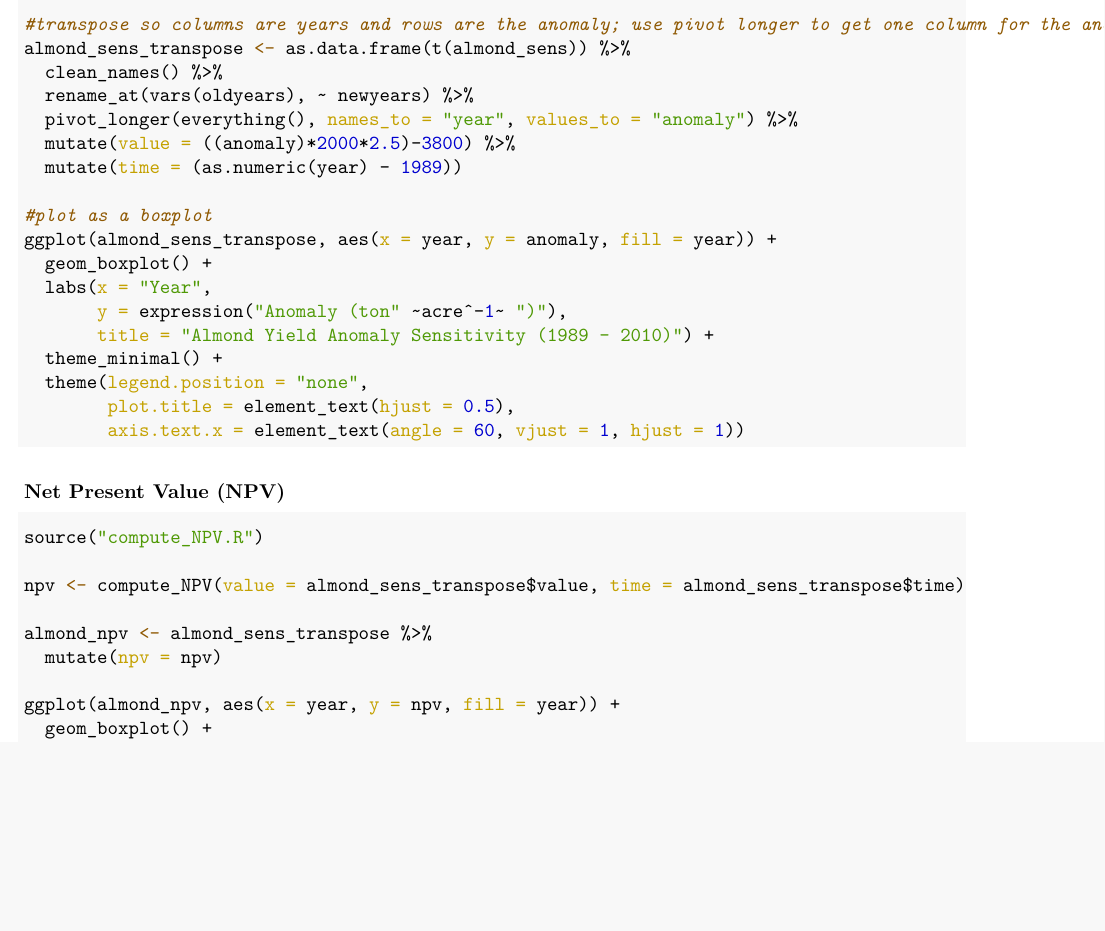
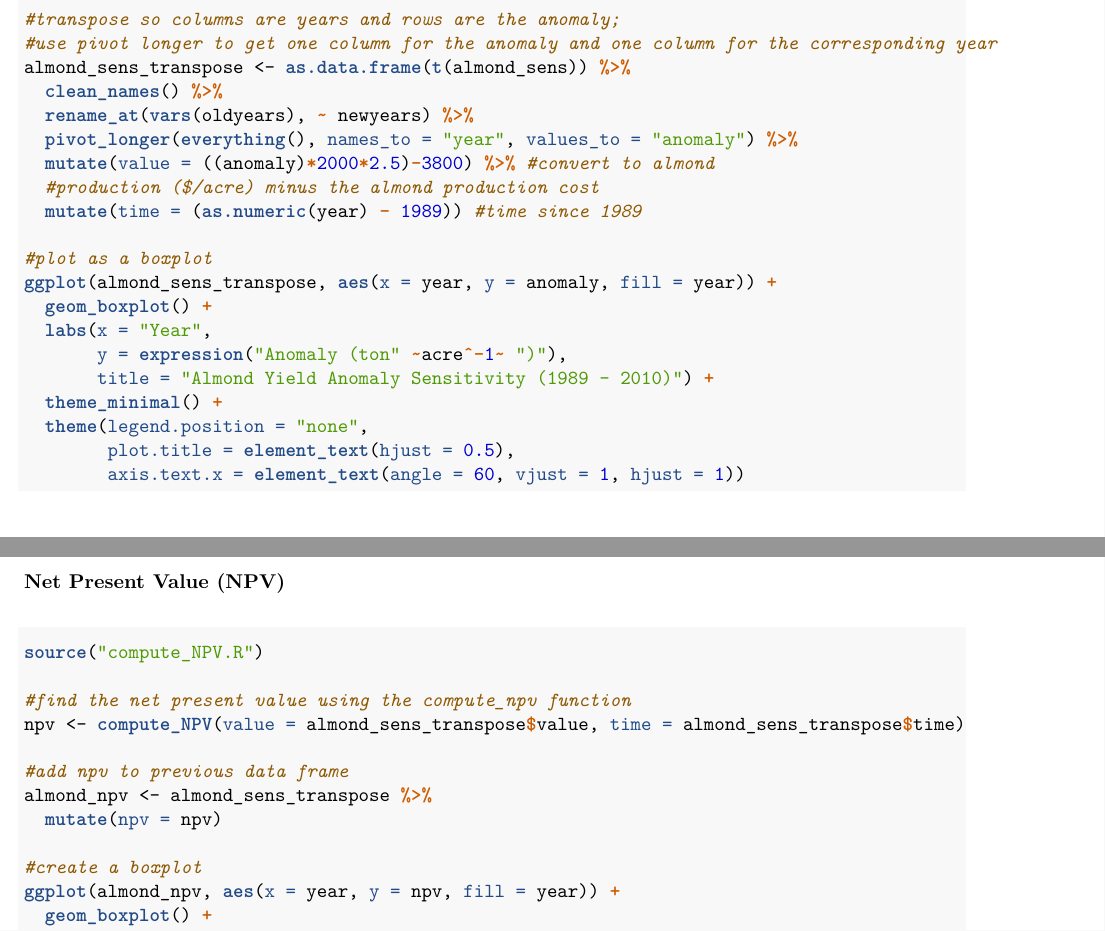
Before and after one commit to jaleisehall/almond_model, an R Markdown document (almond.Rmd): part of page 3 of 5 before the commit and two parts of pages 4 and 5 of 5 after it, the two joined at a grey line, cut so that both start at the same text, the shorter picture padded with empty space. The pictures show the output file almond.pdf that the author committed with the source.

Commit message:
added some more annotation

````diff
--- a/almond.Rmd
+++ b/almond.Rmd
@@ -88,20 +88,26 @@ clim_var4 <- rnorm(n = 500, mean = 0.0043, sd = 0.001)
 
 #use map_dfc to run for each value of clim_var4
 almond_sens <-clim_var4 %>%
-  map_dfc(~almond_model(clim = clim, clim_var1 = -0.015, clim_var2 = 0.0046, clim_var3 = 0.07, clim_var4 = .x, intercept = 0.28))
+  map_dfc(~almond_model(clim = clim, clim_var1 = -0.015,
+                        clim_var2 = 0.0046, clim_var3 = 0.07,
+                        clim_var4 = .x, intercept = 0.28))
 
 #create vectors to change the column names of the transposed data frame
-oldyears <- c("v1", "v2", "v3", "v4", "v5", "v6", "v7", "v8", "v9", "v10", "v11", "v12", "v13", "v14", "v15", "v16", "v17", "v18", "v19", "v20", "v21", "v22")
+oldyears <- c("v1", "v2", "v3", "v4", "v5", "v6", "v7", "v8", "v9",
+              "v10", "v11", "v12", "v13", "v14", "v15", "v16",
+              "v17", "v18", "v19", "v20", "v21", "v22")
 
 newyears <- as.character(pull(df, year))
 
-#transpose so columns are years and rows are the anomaly; use pivot longer to get one column for the anomaly and one column for the corresponding year
+#transpose so columns are years and rows are the anomaly;
+#use pivot longer to get one column for the anomaly and one column for the corresponding year
 almond_sens_transpose <- as.data.frame(t(almond_sens)) %>%
   clean_names() %>%
   rename_at(vars(oldyears), ~ newyears) %>%
   pivot_longer(everything(), names_to = "year", values_to = "anomaly") %>%
-  mutate(value = ((anomaly)*2000*2.5)-3800) %>%
-  mutate(time = (as.numeric(year) - 1989))
+  mutate(value = ((anomaly)*2000*2.5)-3800) %>% #convert to almond
+  #production ($/acre) minus the almond production cost
+  mutate(time = (as.numeric(year) - 1989)) #time since 1989
 
 #plot as a boxplot
 ggplot(almond_sens_transpose, aes(x = year, y = anomaly, fill = year)) +
@@ -122,11 +128,14 @@ ggplot(almond_sens_transpose, aes(x = year, y = anomaly, fill = year)) +
 ```{r, fig.cap= "Almond yield anomaly net present value (NPV) box plot for all years 1989 to 2010. The almond yield anomaly NPV uses a discount rate of 0.12 and is calculated with 1989 as the reference year."}
 source("compute_NPV.R")
 
+#find the net present value using the compute_npv function
 npv <- compute_NPV(value = almond_sens_transpose$value, time = almond_sens_transpose$time)
 
+#add npv to previous data frame
 almond_npv <- almond_sens_transpose %>%
   mutate(npv = npv)
 
+#create a boxplot
 ggplot(almond_npv, aes(x = year, y = npv, fill = year)) +
   geom_boxplot() +
   labs(x = "Year",
````
Also changed, not shown: compute_NPV.R (+1 -1 lines), almond.pdf.
